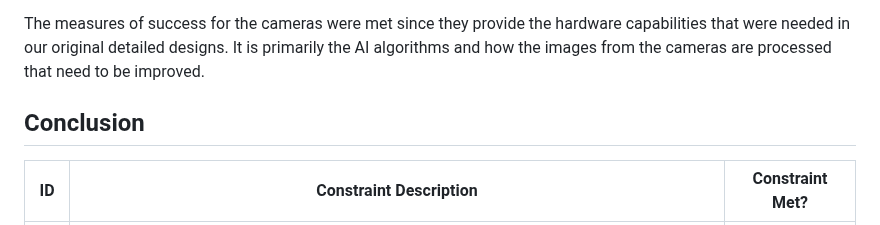
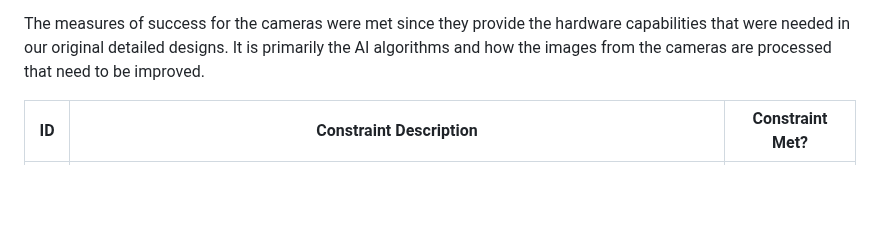
Before and after one commit to kesternucum/ECE-Capstone-Team3, a Markdown page: Reports/ExperimentalAnalysis.md, the part around the change. Drawn GitHub-style; blank space fills up the shorter version.

Commit message:
Fixed typo

```diff
--- a/Reports/ExperimentalAnalysis.md
+++ b/Reports/ExperimentalAnalysis.md
@@ -388,8 +388,6 @@ The measures of success for the server hardware were met except for the GPU, whi
 
 The measures of success for the cameras were met since they provide the hardware capabilities that were needed in our original detailed designs. It is primarily the AI algorithms and how the images from the cameras are processed that need to be improved.
 
-## Conclusion
-
 | ID | Constraint Description | Constraint Met? |
 | -- | ---------------------- | --------------- |
 | 1 | Sign Displays Numbers 00 to 99 | Yes |
```
